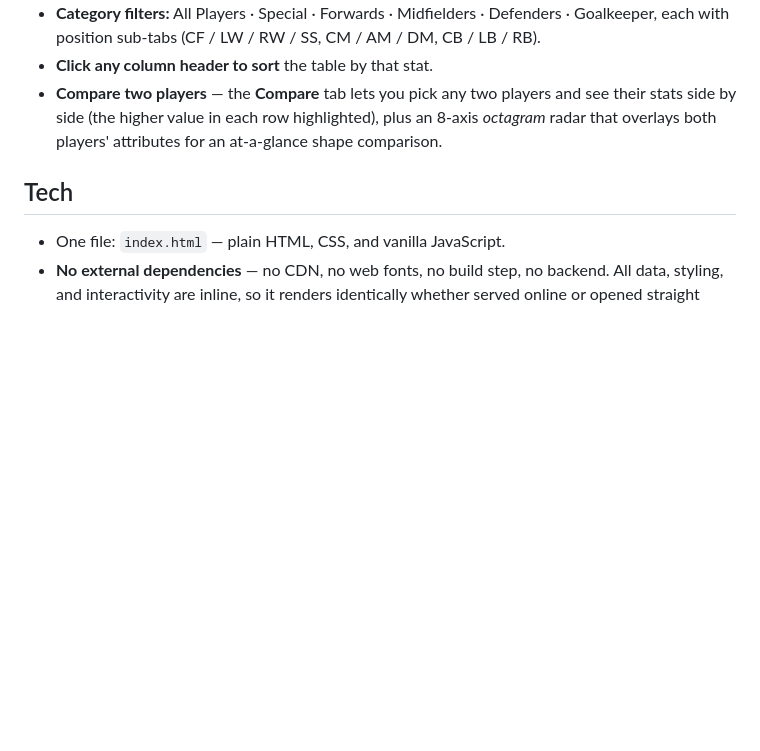
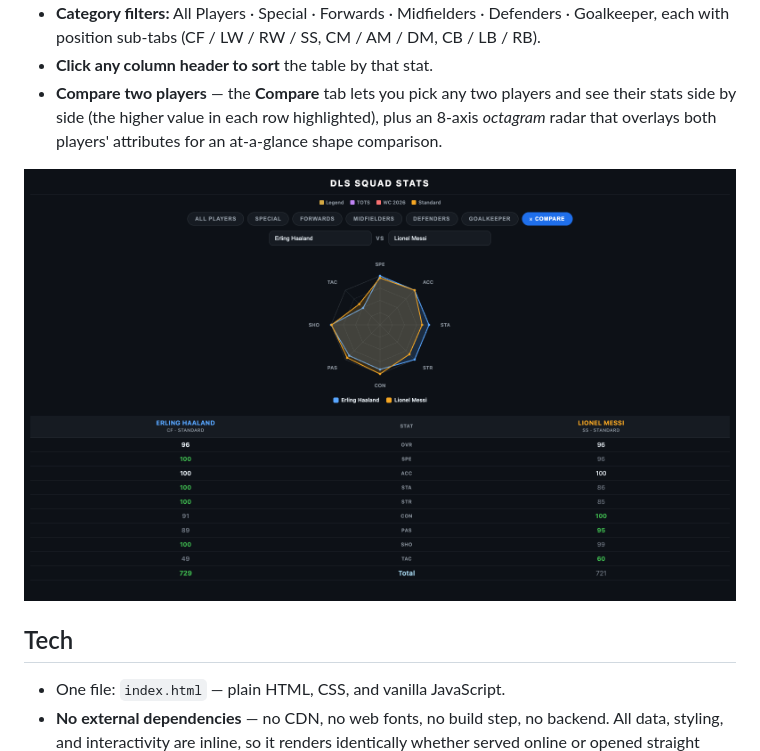
Before and after one commit to franciscozhou1010/dls-squad-stats, a Markdown page: README.md, the part around the change. GitHub-like rendering; pictures changed too: compare.png (added); blank space fills up the shorter version.

Commit message:
Add Compare-view screenshot to README
Co-Authored-By: Claude Opus 4.8 <noreply@anthropic.com>

```diff
--- a/README.md
+++ b/README.md
@@ -23,6 +23,8 @@ browser — it works offline, with no server and no internet connection needed.
   8-axis *octagram* radar that overlays both players' attributes for an at-a-glance
   shape comparison.
 
+![Compare two players — side-by-side stats with the octagram radar overlay](compare.png)
+
 ## Tech
 
 - One file: `index.html` — plain HTML, CSS, and vanilla JavaScript.
```
